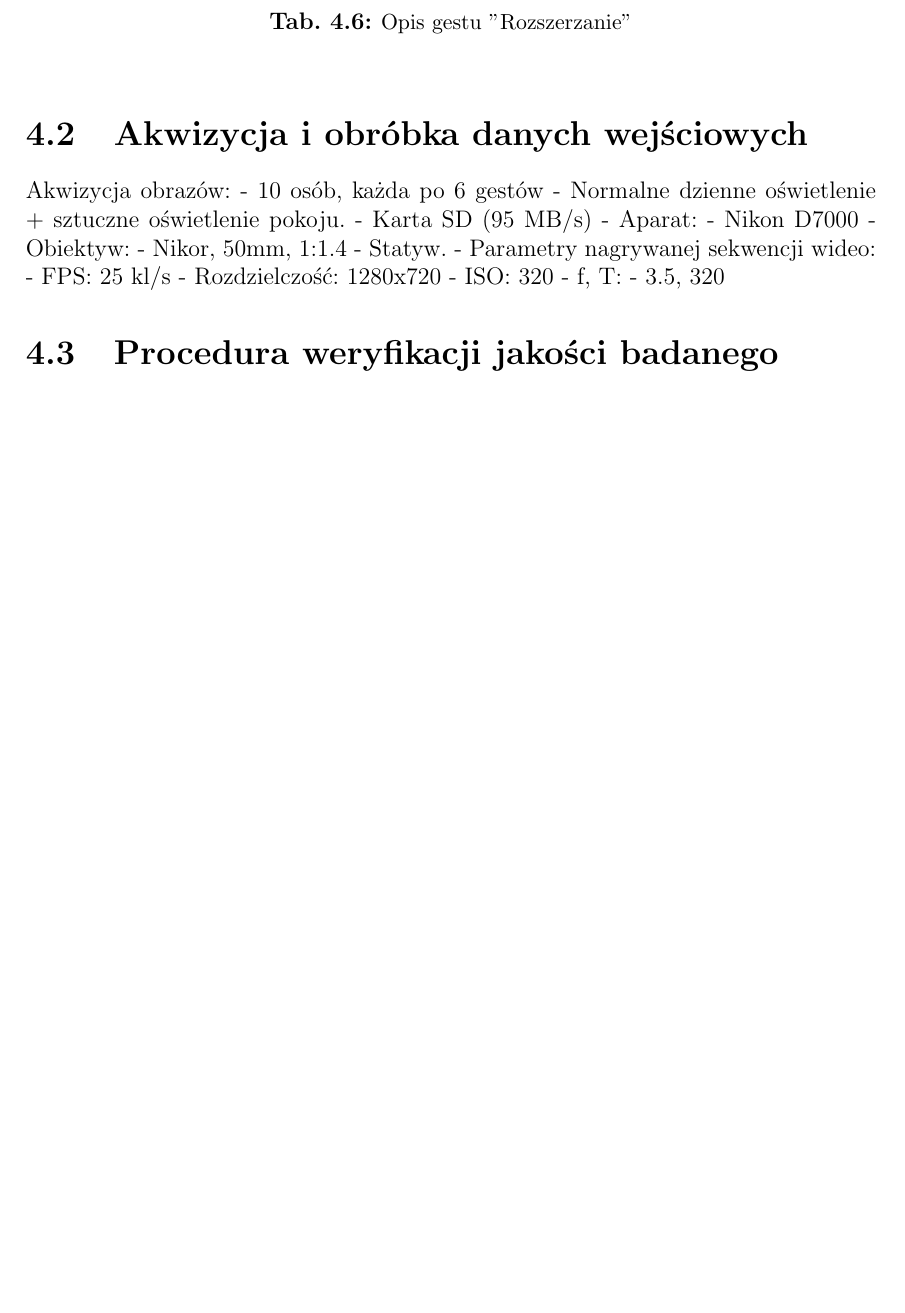
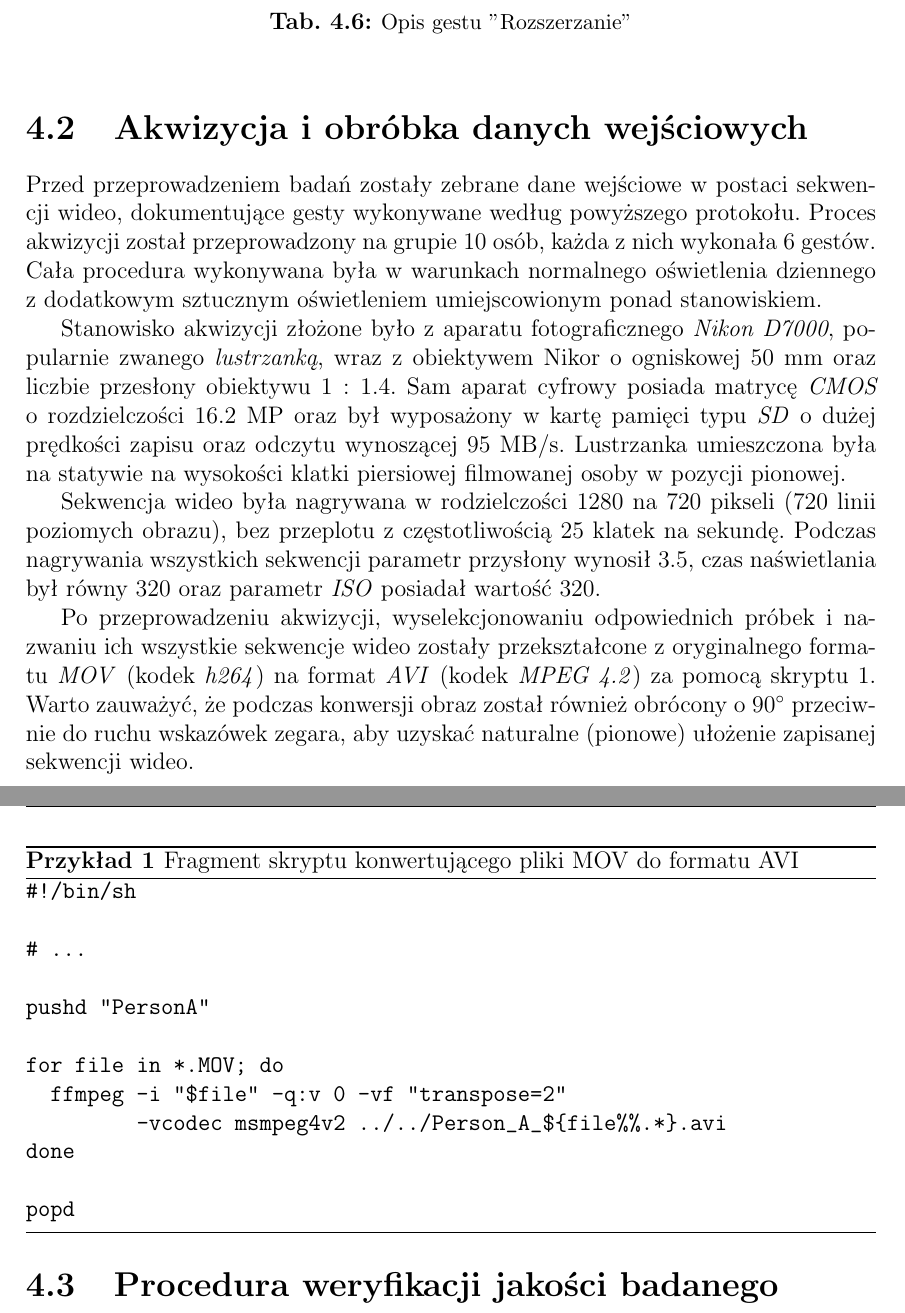
Before and after one commit to afronski/hand-feature-points-tracking, a LaTeX thesis (doc/thesis/MainDocument.tex, which reads doc/thesis/Theory.tex): part of page 26 of 43 before the commit and two parts of pages 26 and 27 of 44 after it, the two joined at a grey line, cut so that both start at the same text, the shorter picture padded with empty space. Compiled offline with pdfLaTeX.

Commit message:
Video acquisition procedure subchapter added

```diff
--- a/doc/thesis/Theory.tex
+++ b/doc/thesis/Theory.tex
@@ -362,21 +362,32 @@
 
   \section{Akwizycja i~obróbka danych wejściowych}\label{Section_Akwizycja}
 
-  Akwizycja obrazów:
-  - 10 osób, każda po 6 gestów
-  - Normalne dzienne oświetlenie + sztuczne oświetlenie pokoju.
-  - Karta SD (95 MB/s)
-  - Aparat:
-    - Nikon D7000
-  - Obiektyw:
-    - Nikor, 50mm, 1:1.4
-  - Statyw.
-  - Parametry nagrywanej sekwencji wideo:
-    - FPS: 25 kl/s
-    - Rozdzielczość: 1280x720
-    - ISO: 320
-    - f, T:
-      - 3.5, 320
+    Przed przeprowadzeniem badań zostały zebrane dane wejściowe w~postaci sekwencji wideo, dokumentujące gesty wykonywane według powyższego protokołu. Proces akwizycji został przeprowadzony na grupie 10 osób, każda z~nich wykonała 6~gestów. Cała procedura wykonywana była w~warunkach normalnego oświetlenia dziennego z~dodatkowym sztucznym oświetleniem umiejscowionym ponad stanowiskiem.
+
+    Stanowisko akwizycji złożone było z~aparatu fotograficznego \textit{Nikon D7000}, popularnie zwanego \textit{lustrzanką}, wraz z~obiektywem Nikor o~ogniskowej 50~mm oraz liczbie przesłony obiektywu $1:1.4$. Sam aparat cyfrowy posiada matrycę \textit{CMOS} o~rozdzielczości $16.2$~MP oraz był wyposażony w~kartę pamięci typu \textit{SD} o~dużej prędkości zapisu oraz odczytu wynoszącej 95~MB/s. Lustrzanka umieszczona była na statywie na wysokości klatki piersiowej filmowanej osoby w~pozycji pionowej.
+
+    Sekwencja wideo była nagrywana w~rodzielczości 1280 na 720 pikseli (720 linii poziomych obrazu), bez przeplotu z~częstotliwością 25 klatek na sekundę. Podczas nagrywania wszystkich sekwencji parametr przysłony wynosił 3.5, czas naświetlania był równy 320 oraz parametr \textit{ISO} posiadał wartość 320.
+
+    Po przeprowadzeniu akwizycji, wyselekcjonowaniu odpowiednich próbek i~nazwaniu ich wszystkie sekwencje wideo zostały przekształcone z~oryginalnego formatu \textit{MOV} (kodek \textit{h264}) na format \textit{AVI} (kodek \textit{MPEG 4.2}) za pomocą skryptu \ref{MOVtoAVIConversion}. Warto zauważyć, że podczas konwersji obraz został również obrócony o~90\degree~przeciwnie do ruchu wskazówek zegara, aby uzyskać naturalne (pionowe) ułożenie zapisanej sekwencji wideo.
+
+      \begin{sample}[ht]
+        \begin{verbatim}
+#!/bin/sh
+
+# ...
+
+pushd "PersonA"
+
+for file in *.MOV; do
+  ffmpeg -i "$file" -q:v 0 -vf "transpose=2"
+         -vcodec msmpeg4v2 ../../Person_A_${file%%.*}.avi
+done
+
+popd
+        \end{verbatim}
+        \caption{Fragment skryptu konwertującego pliki MOV do formatu AVI}
+        \label{MOVtoAVIConversion}
+      \end{sample}
 
   \section{Procedura weryfikacji jakości badanego algorytmu}\label{Section_Jakosc}
 
```
